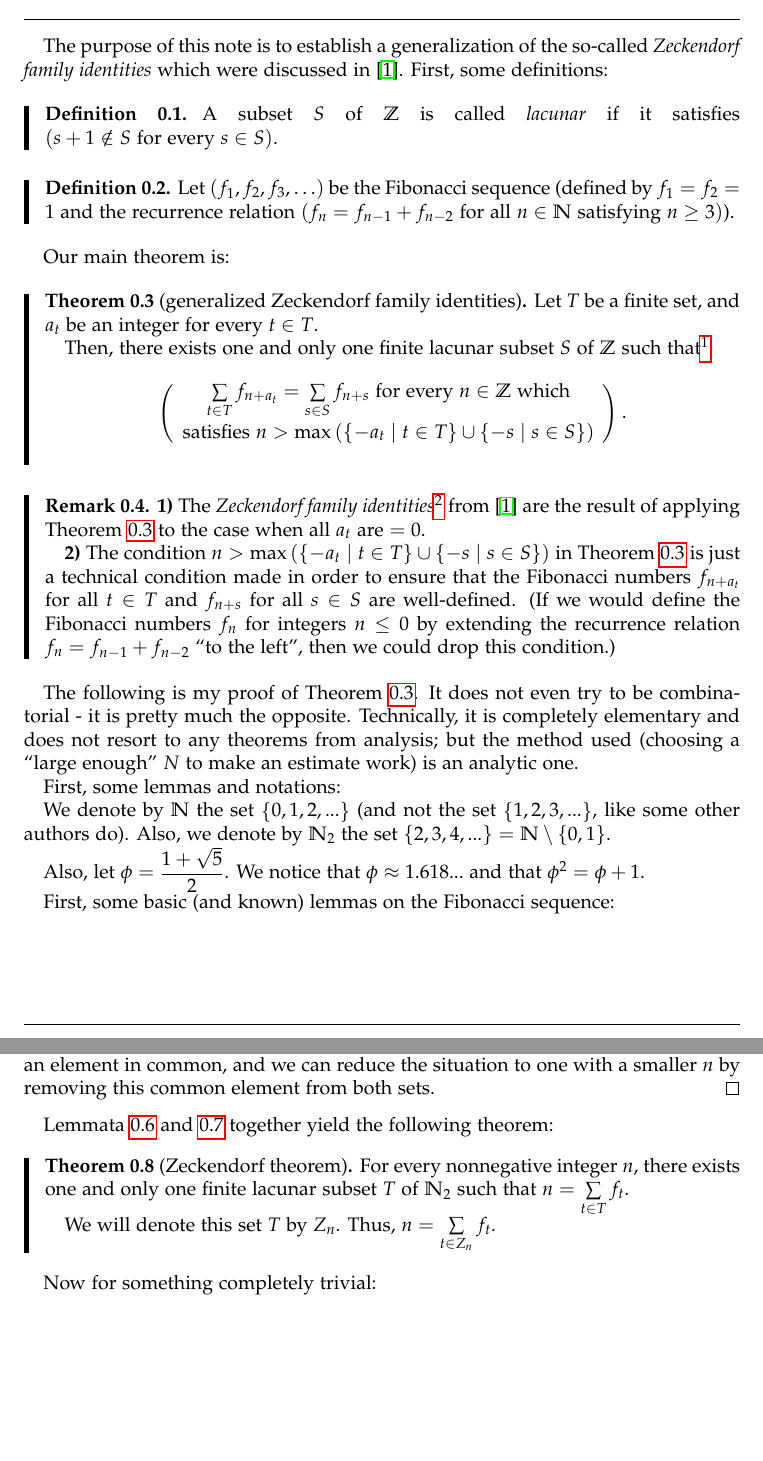
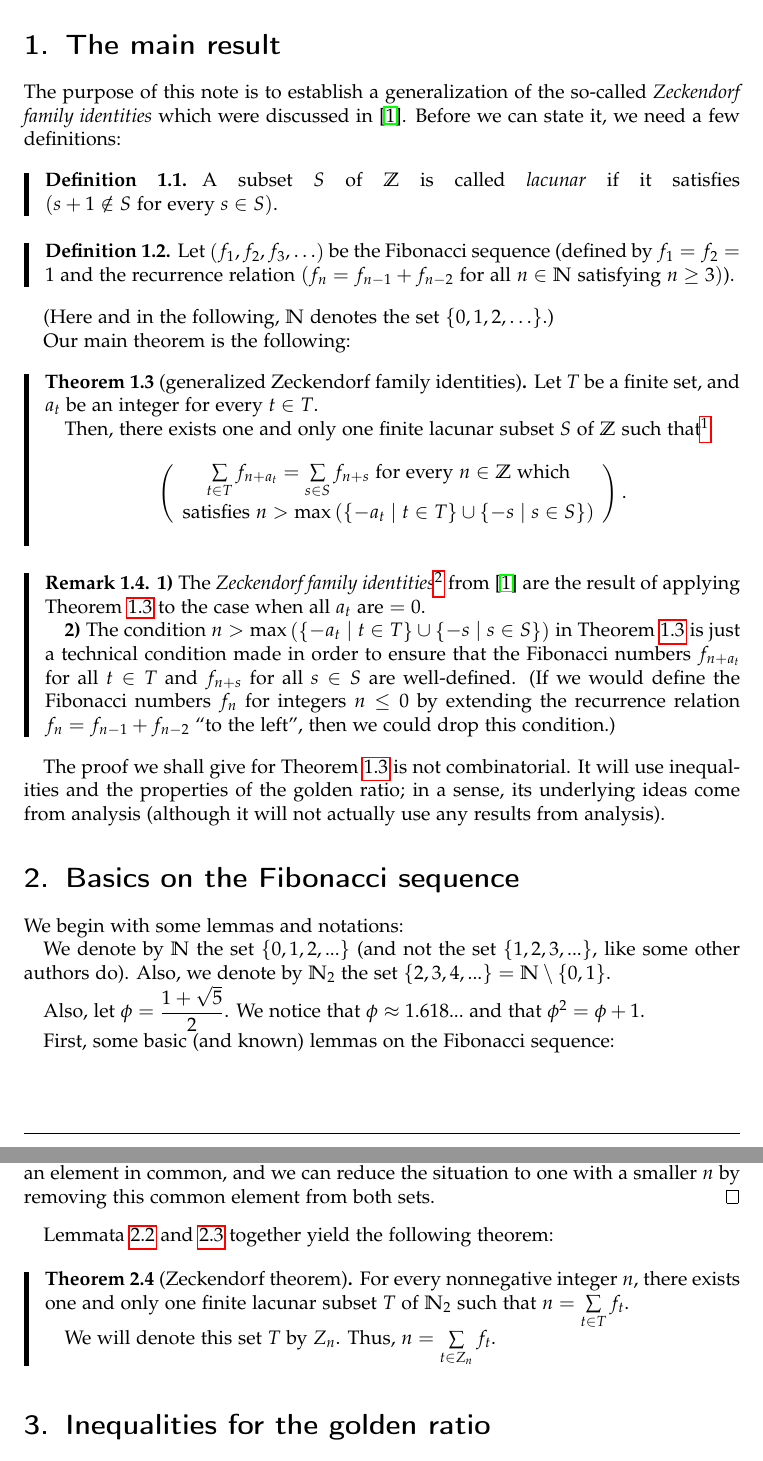
Before and after one commit to darijgr/zeckendorf, a LaTeX paper (zeckendorfBRIEF.tex): two parts of pages 2 and 3 of 7 before the commit and two parts of pages 2 and 3 of 8 after it, joined at a grey line, cut at the place of the change, the shorter picture padded with empty space. Compiled offline with pdfLaTeX.

Commit message:
subdivide into sections, and improve some wordings

```diff
--- a/zeckendorfBRIEF.tex
+++ b/zeckendorfBRIEF.tex
@@ -198,12 +198,11 @@ $\Delta=$\texttt{darij }and $\Gamma=$\texttt{grinberg} Thank you!
 
 \hrule
 
-
-\bigskip
+\section{The main result}
 
 The purpose of this note is to establish a generalization of the so-called
-\textit{Zeckendorf family identities} which were discussed in \cite{1}. First,
-some definitions:
+\textit{Zeckendorf family identities} which were discussed in \cite{1}.
+Before we can state it, we need a few definitions:
 
 \begin{definition}
 A subset $S$ of $\mathbb{Z}$ is called \textit{lacunar} if it satisfies
@@ -217,7 +216,10 @@ Let $\left(  f_{1},f_{2},f_{3},\ldots\right)  $ be the Fibonacci sequence
 n\geq3\right)  $).
 \end{definition}
 
-Our main theorem is:
+(Here and in the following, $\mathbb{N}$ denotes the set
+$\left\{0,1,2,\ldots\right\}$.)
+
+Our main theorem is the following:
 
 \begin{theorem}
 [generalized Zeckendorf family identities]\label{thm.1} Let $T$ be a finite
@@ -264,12 +266,14 @@ $n\leq0$ by extending the recurrence relation $f_{n}=f_{n-1}+f_{n-2}$ ``to the
 left'', then we could drop this condition.)
 \end{remark}
 
-The following is my proof of Theorem~\ref{thm.1}. It does not even try to be
-combinatorial - it is pretty much the opposite. Technically, it is completely
-elementary and does not resort to any theorems from analysis; but the method
-used (choosing a ``large enough'' $N$ to make an estimate work) is an analytic one.
+The proof we shall give for Theorem~\ref{thm.1} is not combinatorial.
+It will use inequalities and the properties of the golden ratio; in a sense,
+its underlying ideas come from analysis (although it will not actually use
+any results from analysis).
 
-First, some lemmas and notations:
+\section{Basics on the Fibonacci sequence}
+
+We begin with some lemmas and notations:
 
 We denote by $\mathbb{N}$ the set $\left\{  0,1,2,...\right\}  $ (and not the
 set $\left\{  1,2,3,...\right\}  $, like some other authors do). Also, we
@@ -339,4 +343,4 @@ We will denote this set $T$ by $Z_{n}$. Thus, $n=\sum\limits_{t\in Z_{n}}%
 f_{t}$.
 \end{theorem}
 
-Now for something completely trivial:
+\section{Inequalities for the golden ratio}
```
Also changed, not shown: zeckendorfLONG.tex (+24 -5 lines), zeckendorfBRIEF.tex (6 more changed lines).
